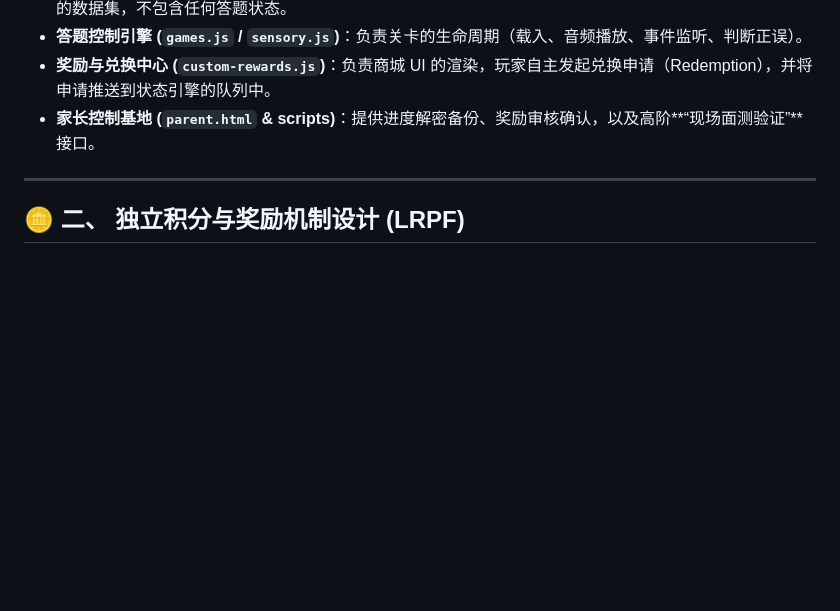
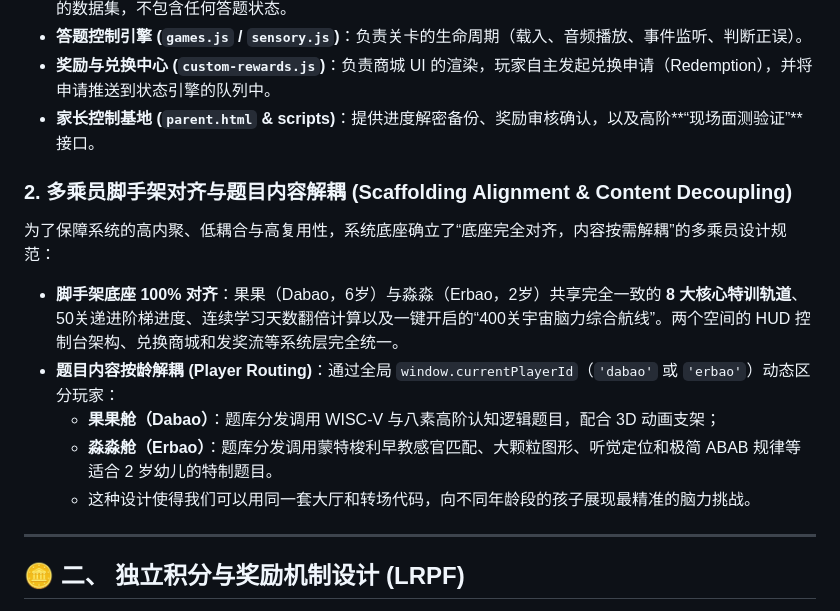
Before and after one commit to duanxiongchun/duanxiongchun.github.io, a Markdown page: logic/ARCHITECTURE_AND_REWARDS.md, the part around the change. Rendered like a GitHub page; blank space fills up the shorter version.

Commit message:
docs(spec): document unified multi-player scaffolding and 8-track curriculum alignment

```diff
--- a/logic/ARCHITECTURE_AND_REWARDS.md
+++ b/logic/ARCHITECTURE_AND_REWARDS.md
@@ -25,6 +25,14 @@ graph TD
 * **答题控制引擎 (`games.js` / `sensory.js`)**：负责关卡的生命周期（载入、音频播放、事件监听、判断正误）。
 * **奖励与兑换中心 (`custom-rewards.js`)**：负责商城 UI 的渲染，玩家自主发起兑换申请（Redemption），并将申请推送到状态引擎的队列中。
 * **家长控制基地 (`parent.html` & scripts)**：提供进度解密备份、奖励审核确认，以及高阶**“现场面测验证”**接口。
+
+### 2. 多乘员脚手架对齐与题目内容解耦 (Scaffolding Alignment & Content Decoupling)
+为了保障系统的高内聚、低耦合与高复用性，系统底座确立了“底座完全对齐，内容按需解耦”的多乘员设计规范：
+* **脚手架底座 100% 对齐**：果果（Dabao，6岁）与淼淼（Erbao，2岁）共享完全一致的 **8 大核心特训轨道**、50关递进阶梯进度、连续学习天数翻倍计算以及一键开启的“400关宇宙脑力综合航线”。两个空间的 HUD 控制台架构、兑换商城和发奖流等系统层完全统一。
+* **题目内容按龄解耦 (Player Routing)**：通过全局 `window.currentPlayerId`（`'dabao'` 或 `'erbao'`）动态区分玩家：
+  * **果果舱（Dabao）**：题库分发调用 WISC-V 与八素高阶认知逻辑题目，配合 3D 动画支架；
+  * **淼淼舱（Erbao）**：题库分发调用蒙特梭利早教感官匹配、大颗粒图形、听觉定位和极简 ABAB 规律等适合 2 岁幼儿的特制题目。
+  * 这种设计使得我们可以用同一套大厅和转场代码，向不同年龄段的孩子展现最精准的脑力挑战。
 
 ---
 
```
Also changed, not shown: logic/QUESTION_DESIGN_AND_SOURCES.md (+35 -17 lines).
